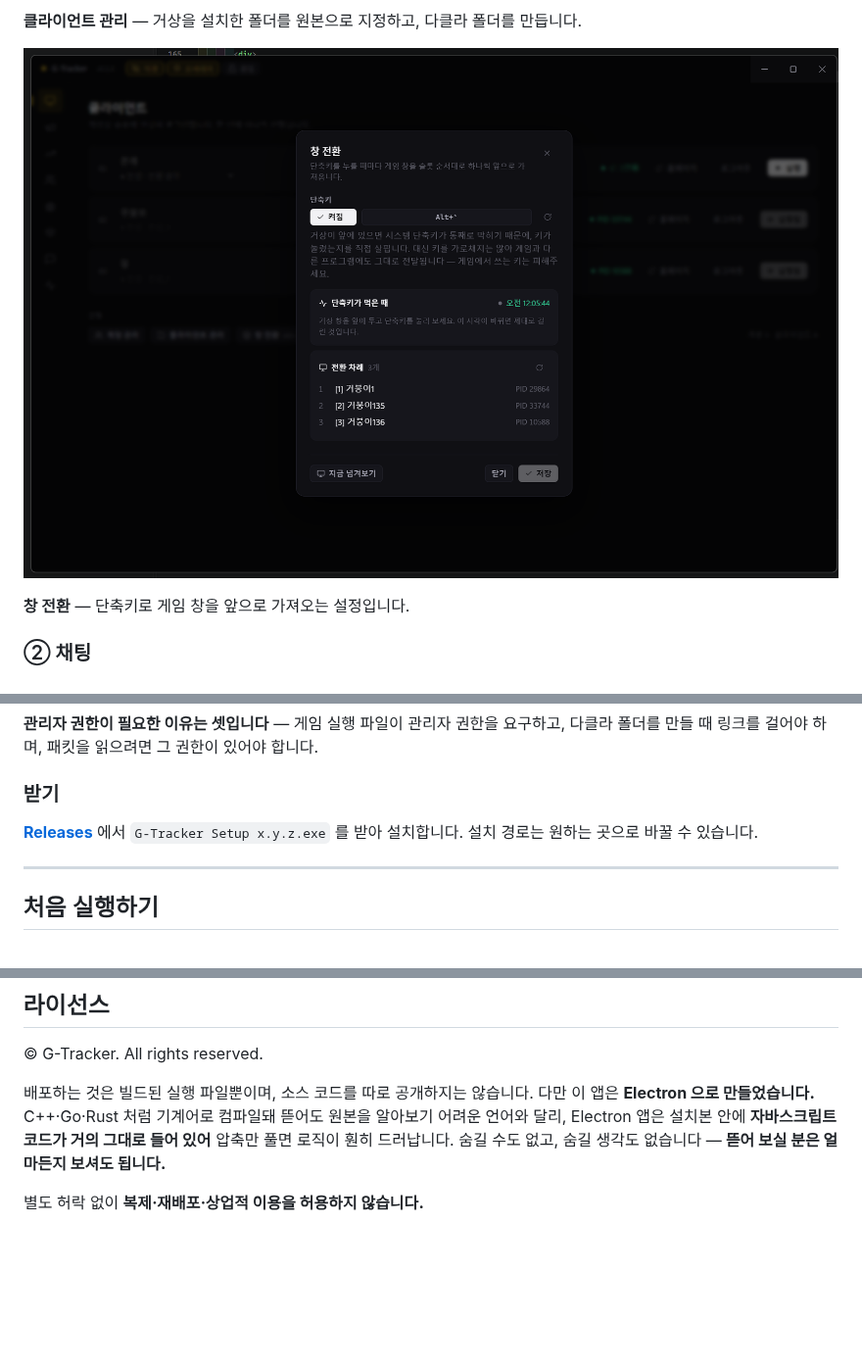
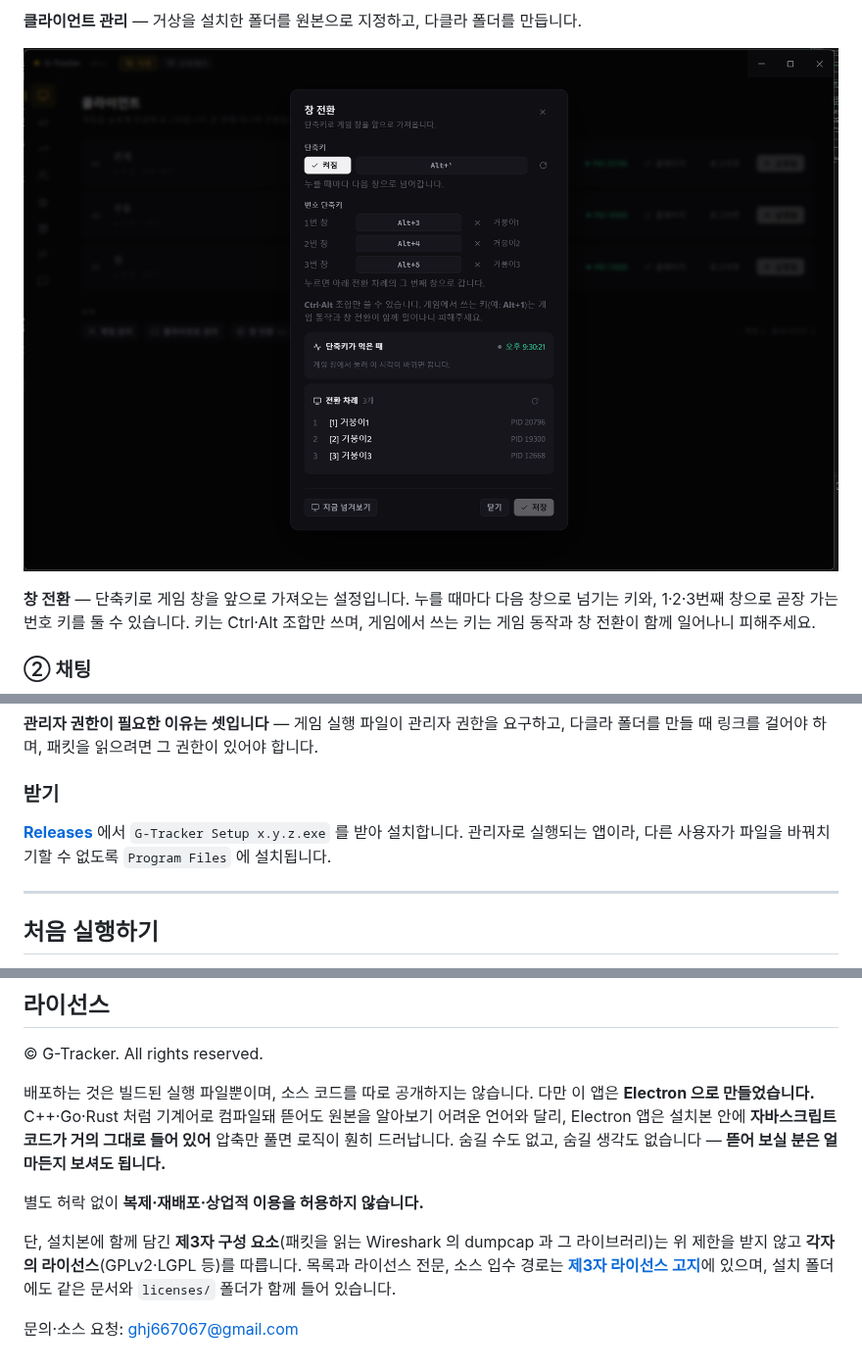
Before and after one commit to gtrackers/g-tracker, a Markdown page: README.md, 3 parts joined by grey strips. Shown at 98% size. Rendered like a GitHub page; pictures changed too: images/client-focus.png; blank space fills up the shorter version.

Commit message:
docs: 제3자 라이선스 고지를 싣고 README 에 연결

```diff
--- a/README.md
+++ b/README.md
@@ -101,7 +101,9 @@ OTP 를 쓰는 계정은 그 줄이 인증번호 입력 칸으로 바뀝니다.
 
 ![창 전환](images/client-focus.png)
 
-**창 전환** — 단축키로 게임 창을 앞으로 가져오는 설정입니다.
+**창 전환** — 단축키로 게임 창을 앞으로 가져오는 설정입니다. 누를 때마다 다음 창으로 넘기는 키와,
+1·2·3번째 창으로 곧장 가는 번호 키를 둘 수 있습니다. 키는 Ctrl·Alt 조합만 쓰며, 게임에서 쓰는 키는
+게임 동작과 창 전환이 함께 일어나니 피해주세요.
 
 ### ② 채팅
 
@@ -202,7 +204,7 @@ OTP 를 쓰는 계정은 그 줄이 인증번호 입력 칸으로 바뀝니다.
 ### 받기
 
 [**Releases**](../../releases) 에서 `G-Tracker Setup x.y.z.exe` 를 받아 설치합니다.
-설치 경로는 원하는 곳으로 바꿀 수 있습니다.
+관리자로 실행되는 앱이라, 다른 사용자가 파일을 바꿔치기할 수 없도록 `Program Files` 에 설치됩니다.
 
 ---
 
@@ -286,3 +288,10 @@ PC 안에서 끝나고, 앱이 바깥과 말을 섞는 곳은 로그인할 때
 **뜯어 보실 분은 얼마든지 보셔도 됩니다.**
 
 별도 허락 없이 **복제·재배포·상업적 이용을 허용하지 않습니다.**
+
+단, 설치본에 함께 담긴 **제3자 구성 요소**(패킷을 읽는 Wireshark 의 dumpcap 과 그 라이브러리)는
+위 제한을 받지 않고 **각자의 라이선스**(GPLv2·LGPL 등)를 따릅니다. 목록과 라이선스 전문,
+소스 입수 경로는 [**제3자 라이선스 고지**](THIRD-PARTY-LICENSES.md)에 있으며, 설치 폴더에도
+같은 문서와 `licenses/` 폴더가 함께 들어 있습니다.
+
+문의·소스 요청: ghj667067@gmail.com
```
Also changed, not shown: THIRD-PARTY-LICENSES.md (+10 -2 lines).
